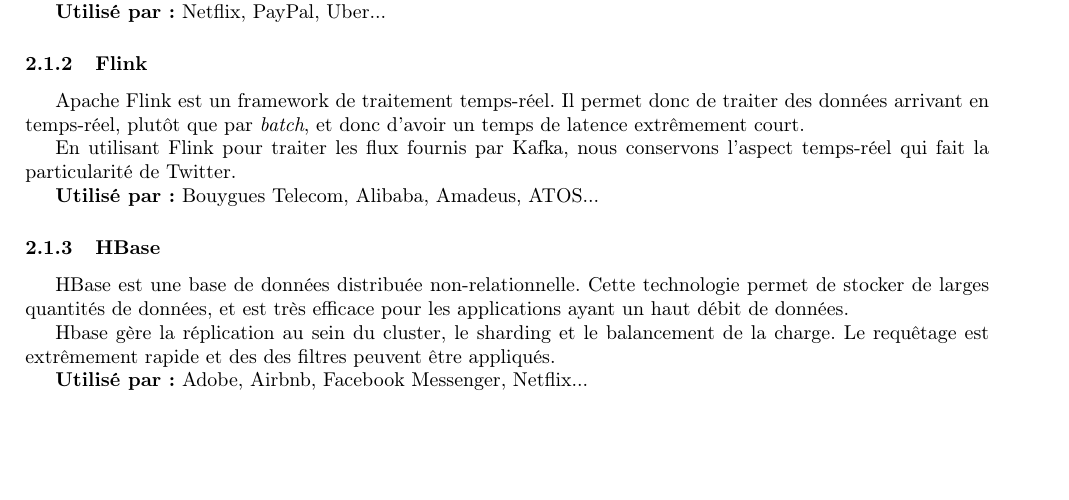
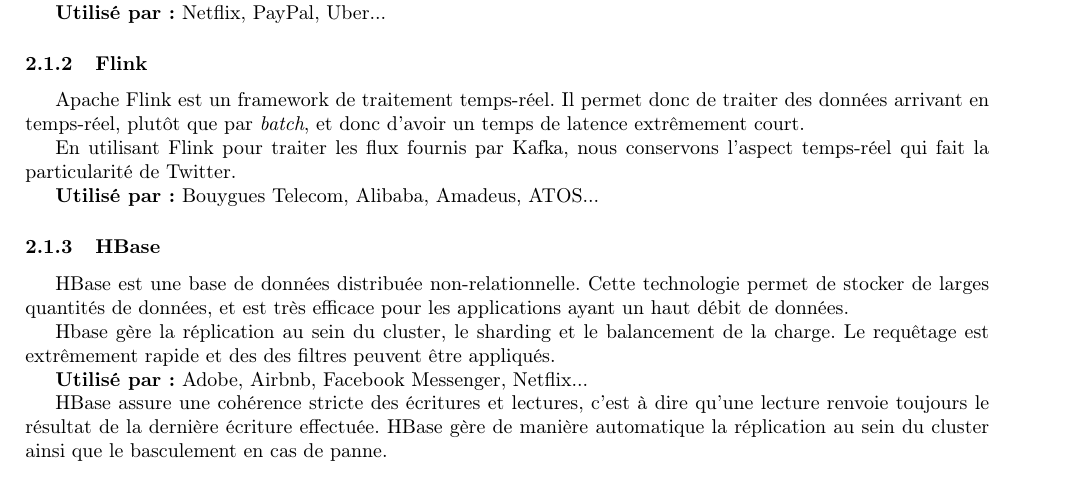
Before and after one commit to jordandegea/SDPTDD, a LaTeX document (misc/doc/doc.tex): part of page 1 of 4, cut so that both start at the same text. Compiled offline with pdfLaTeX.

Commit message:
hbase ajout d'information

```diff
--- a/misc/doc/doc.tex
+++ b/misc/doc/doc.tex
@@ -69,6 +69,9 @@
 \textbf{Utilisé par :} Adobe, Airbnb, Facebook Messenger, Netflix...
 
 % Que garanti Hbase en terme de tolérance aux fautes et quels sont ses hypothèses
+% HBase au dessus de HDFS
+HBase assure une cohérence stricte des écritures et lectures, c'est à dire qu'une lecture renvoie toujours le résultat de la dernière écriture effectuée.
+HBase gère de manière automatique la réplication au sein du cluster ainsi que le basculement en cas de panne.
 
 \subsubsection{Zeppelin}
 Zeppelin fournit une interface web de visualisation de données. Son principal intérêt est d'être capable d'analyser et mettre en forme de grandes quantités de données, et de s'intégrer très bien aux autres technologies (faisant partie de l'écosystème Apache).
```
